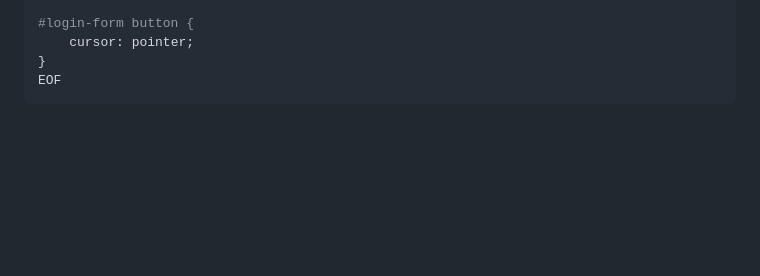
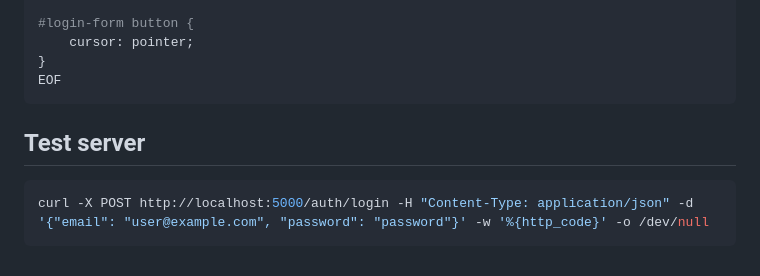
Before and after one commit to miwashi-edu/edu-auth-flask, a Markdown page: README.md, the part around the change. GitHub-like rendering; blank space fills up the shorter version.

````diff
--- a/README.md
+++ b/README.md
@@ -206,3 +206,9 @@ cat > ./static/css/index.css << 'EOF'
 }
 EOF
 ```
+
+## Test server
+
+```bash
+curl -X POST http://localhost:5000/auth/login -H "Content-Type: application/json" -d '{"email": "user@example.com", "password": "password"}' -w '%{http_code}' -o /dev/null
+```
````
